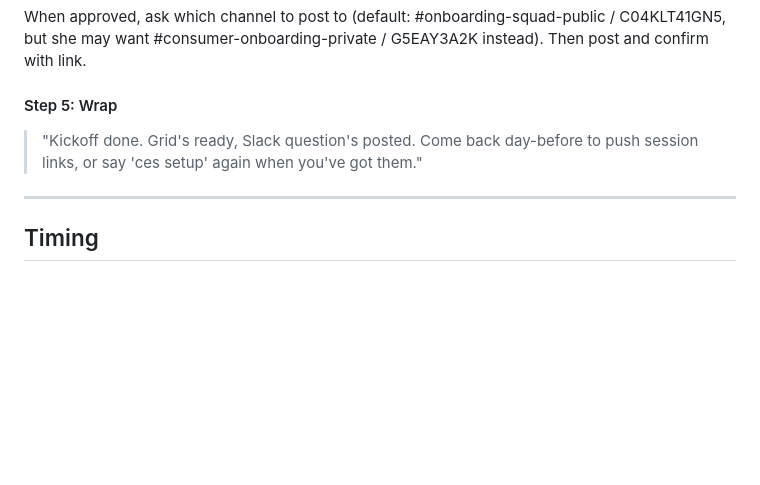
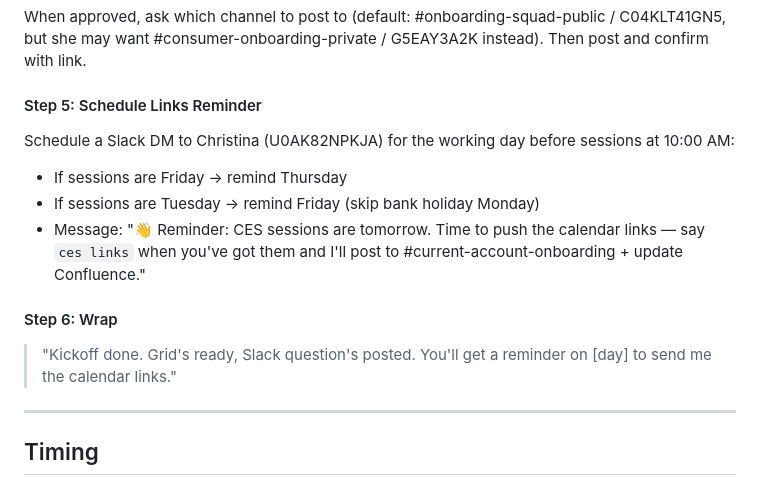
Before and after one commit to christinacheadlewise/UX-Research-Skills, a Markdown page: CES/ces-setup/SKILL.md, the part around the change. Drawn GitHub-style; blank space fills up the shorter version.

Commit message:
Add scheduled links reminder step to CES setup skill
Co-Authored-By: Claude Opus 4.7 <noreply@anthropic.com>

```diff
--- a/CES/ces-setup/SKILL.md
+++ b/CES/ces-setup/SKILL.md
@@ -72,9 +72,16 @@ What do you want me to dig into this month? Drop your questions/topics in the th
 
 When approved, ask which channel to post to (default: #onboarding-squad-public / C04KLT41GN5, but she may want #consumer-onboarding-private / G5EAY3A2K instead). Then post and confirm with link.
 
-#### Step 5: Wrap
+#### Step 5: Schedule Links Reminder
 
-> "Kickoff done. Grid's ready, Slack question's posted. Come back day-before to push session links, or say 'ces setup' again when you've got them."
+Schedule a Slack DM to Christina (U0AK82NPKJA) for the working day before sessions at 10:00 AM:
+- If sessions are Friday → remind Thursday
+- If sessions are Tuesday → remind Friday (skip bank holiday Monday)
+- Message: "👋 Reminder: CES sessions are tomorrow. Time to push the calendar links — say `ces links` when you've got them and I'll post to #current-account-onboarding + update Confluence."
+
+#### Step 6: Wrap
+
+> "Kickoff done. Grid's ready, Slack question's posted. You'll get a reminder on [day] to send me the calendar links."
 
 ---
 
```
